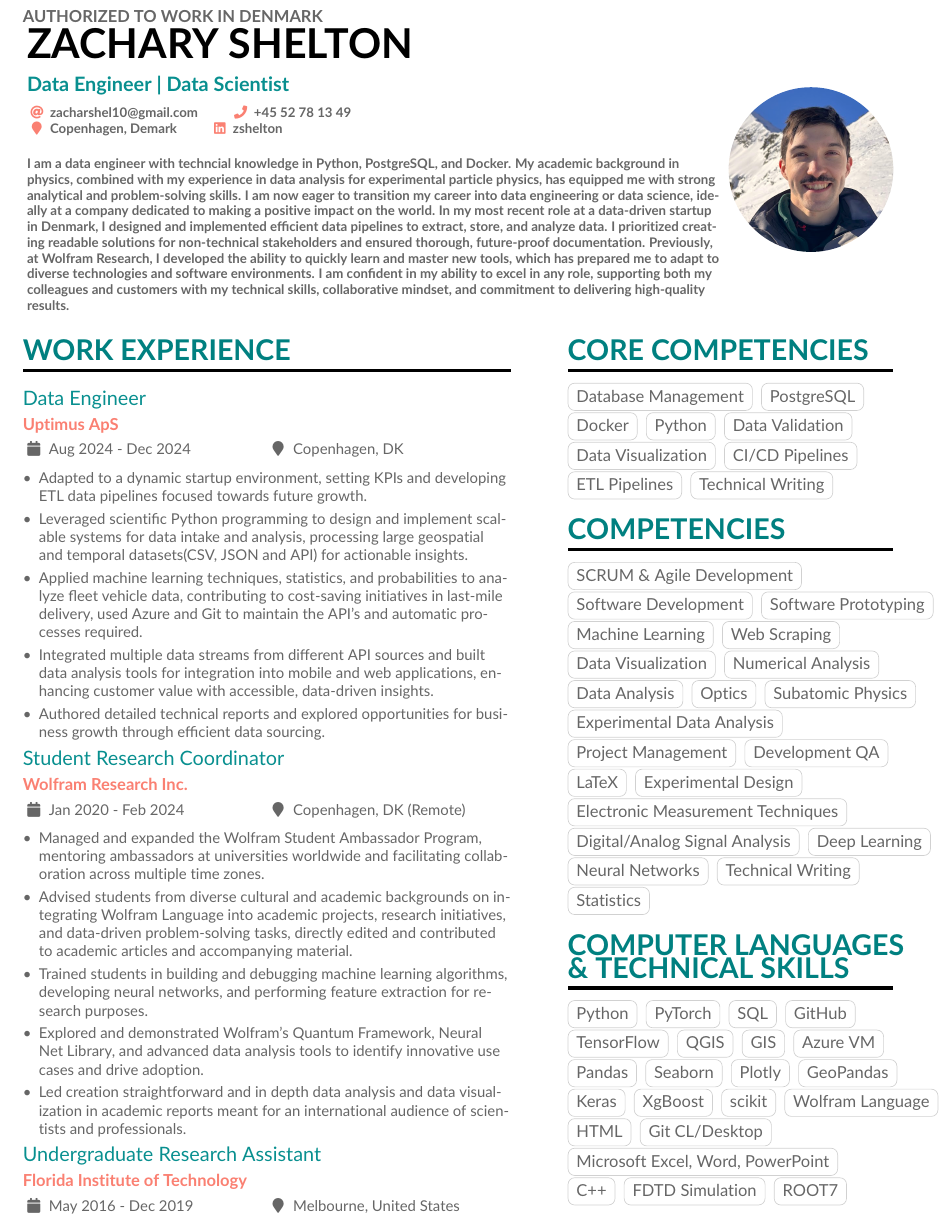
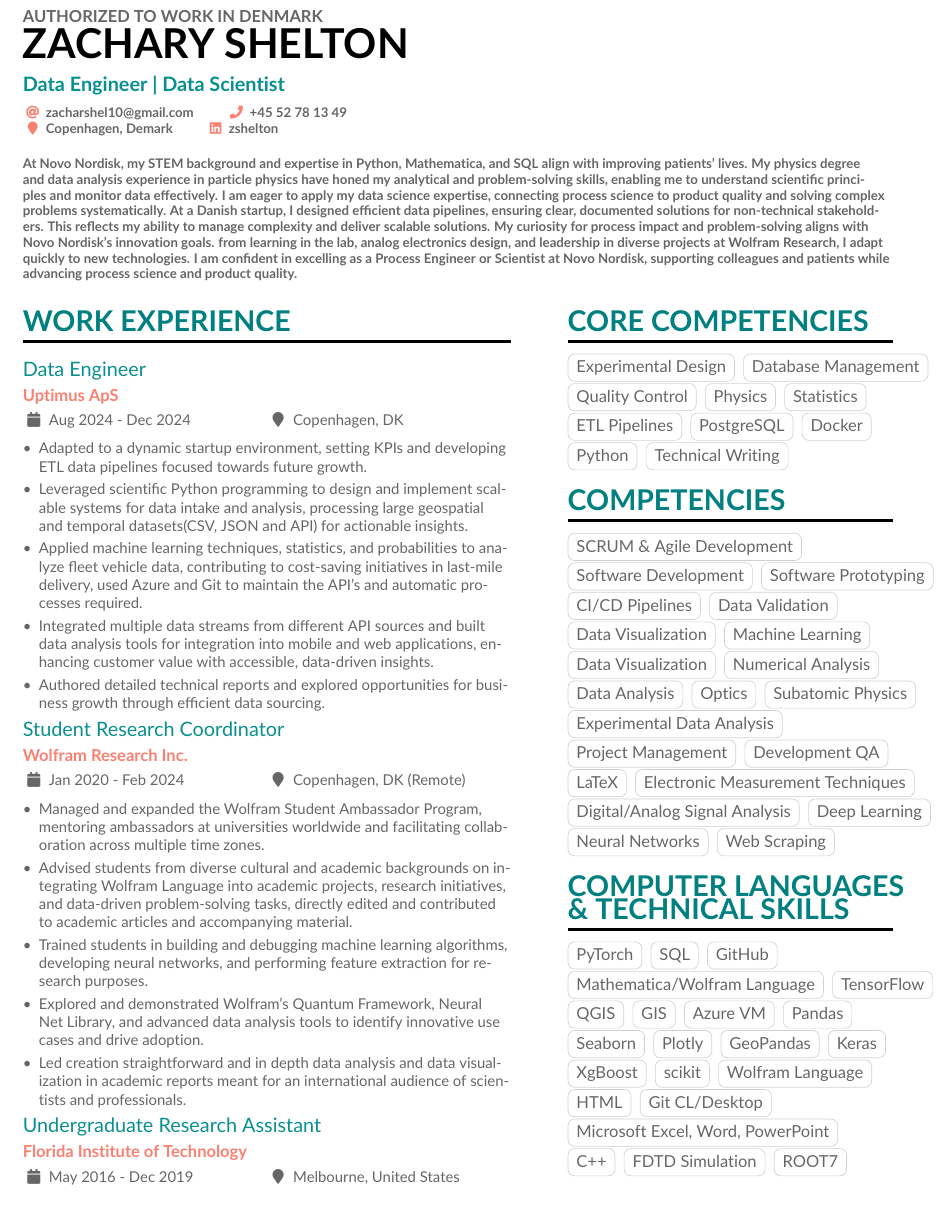
Before and after one commit to phyzach/LaTeX, a LaTeX CV (CV_and_CoverLetter/Zach SheltonCV/ZachSheltonCV.tex): part of page 1 of 2, cut so that both start at the same text. Compiled offline with pdfLaTeX.

Commit message:
Updated CV and Cover Letter for Novo Nordisk Process Engineer Pipeline

```diff
--- a/CV_and_CoverLetter/Zach SheltonCV/ZachSheltonCV.tex
+++ b/CV_and_CoverLetter/Zach SheltonCV/ZachSheltonCV.tex
@@ -78,7 +78,7 @@
 \tagline{\textcolor{Aquamarine}{ Data Engineer | Data Scientist}}
 % Cropped to square from https://en.wikipedia.org/wiki/Marissa_Mayer#/media/File:Marissa_Mayer_May_2014_(cropped).jpg, CC-BY 2.0
 %% You can add multiple photos on the left or right
-\photoR{3.5cm}{image.png}
+%\photoR{3.5cm}{image.png}
 %\photoL{2cm}{Yacht_High,Suitcase_High}
 \personalinfo{%
   % Not all of these are required!
@@ -89,7 +89,7 @@
     \linkedin{zshelton}
     \bigskip
     \\
-    I am a data engineer with techncial knowledge in Python, PostgreSQL, and Docker. My academic background in physics, combined with my experience in data analysis for experimental particle physics, has equipped me with strong analytical and problem-solving skills. I am now eager to transition my career into data engineering or data science, ideally at a company dedicated to making a positive impact on the world. In my most recent role at a data-driven startup in Denmark, I designed and implemented efficient data pipelines to extract, store, and analyze data. I prioritized creating readable solutions for non-technical stakeholders and ensured thorough, future-proof documentation. Previously, at Wolfram Research, I developed the ability to quickly learn and master new tools, which has prepared me to adapt to diverse technologies and software environments. I am confident in my ability to excel in any role, supporting both my colleagues and customers with my technical skills, collaborative mindset, and commitment to delivering high-quality results.
+    At Novo Nordisk, my STEM background and expertise in Python, Mathematica, and SQL align with improving patients' lives. My physics degree and data analysis experience in particle physics have honed my analytical and problem-solving skills, enabling me to understand scientific principles and monitor data effectively. I am eager to apply my data science expertise, connecting process science to product quality and solving complex problems systematically. At a Danish startup, I designed efficient data pipelines, ensuring clear, documented solutions for non-technical stakeholders. This reflects my ability to manage complexity and deliver scalable solutions. My curiosity for process impact and problem-solving aligns with Novo Nordisk’s innovation goals. from learning in the lab, analog electronics design, and leadership in diverse projects at Wolfram Research, I adapt quickly to new technologies. I am confident in excelling as a Process Engineer or Scientist at Novo Nordisk, supporting colleagues and patients while advancing process science and product quality.
 
   %% For services and platforms like Mastodon where there isn't a
   %% straightforward relation between the user ID/nickname and the hyperlink,
@@ -175,15 +175,15 @@
 
 \switchcolumn
 \cvsection{Core Competencies}
-
+\cvtag{Experimental Design}
 \cvtag{Database Management}
+\cvtag{Quality Control}
+\cvtag{Physics}
+\cvtag{Statistics}
+\cvtag{ETL Pipelines}
 \cvtag{PostgreSQL}
 \cvtag{Docker}
 \cvtag{Python}
-\cvtag{Data Validation}
-\cvtag{Data Visualization}
-\cvtag{CI/CD Pipelines}
-\cvtag{ETL Pipelines}
 \cvtag{Technical Writing}
 
 
@@ -191,8 +191,10 @@
 \cvtag{SCRUM \& Agile Development}\\
 \cvtag{Software Development}
 \cvtag{Software Prototyping}
+\cvtag{CI/CD Pipelines}
+\cvtag{Data Validation}\\
+\cvtag{Data Visualization}
 \cvtag{Machine Learning}
-\cvtag{Web Scraping}\\
 \cvtag{Data Visualization}
 \cvtag{Numerical Analysis}\\
 \cvtag{Data Analysis}
@@ -202,19 +204,17 @@
 \cvtag{Project Management}
 \cvtag{Development QA}
 \cvtag{LaTeX}
-\cvtag{Experimental Design}\\
 \cvtag{Electronic Measurement Techniques}\\
 \cvtag{Digital/Analog Signal Analysis}
 \cvtag{Deep Learning}
 \cvtag{Neural Networks}
-\cvtag{Technical Writing}
-\cvtag{Statistics}
+\cvtag{Web Scraping}
 
 \cvsection{Computer languages\\ \& Technical Skills}
-\cvtag{Python}
 \cvtag{PyTorch}
 \cvtag{SQL}
-\cvtag{GitHub}
+\cvtag{GitHub}\\
+\cvtag{Mathematica/Wolfram Language}
 \cvtag{TensorFlow}
 \cvtag{QGIS}
 \cvtag{GIS}
```
Also changed, not shown: CV_and_CoverLetter/Cover Letter - Professional/ZachSheltonCoverLetter.tex (+7 -11 lines), CV_and_CoverLetter/Zach SheltonCV/ZachSheltonCV.tex (2 more changed lines), 2 other files.
